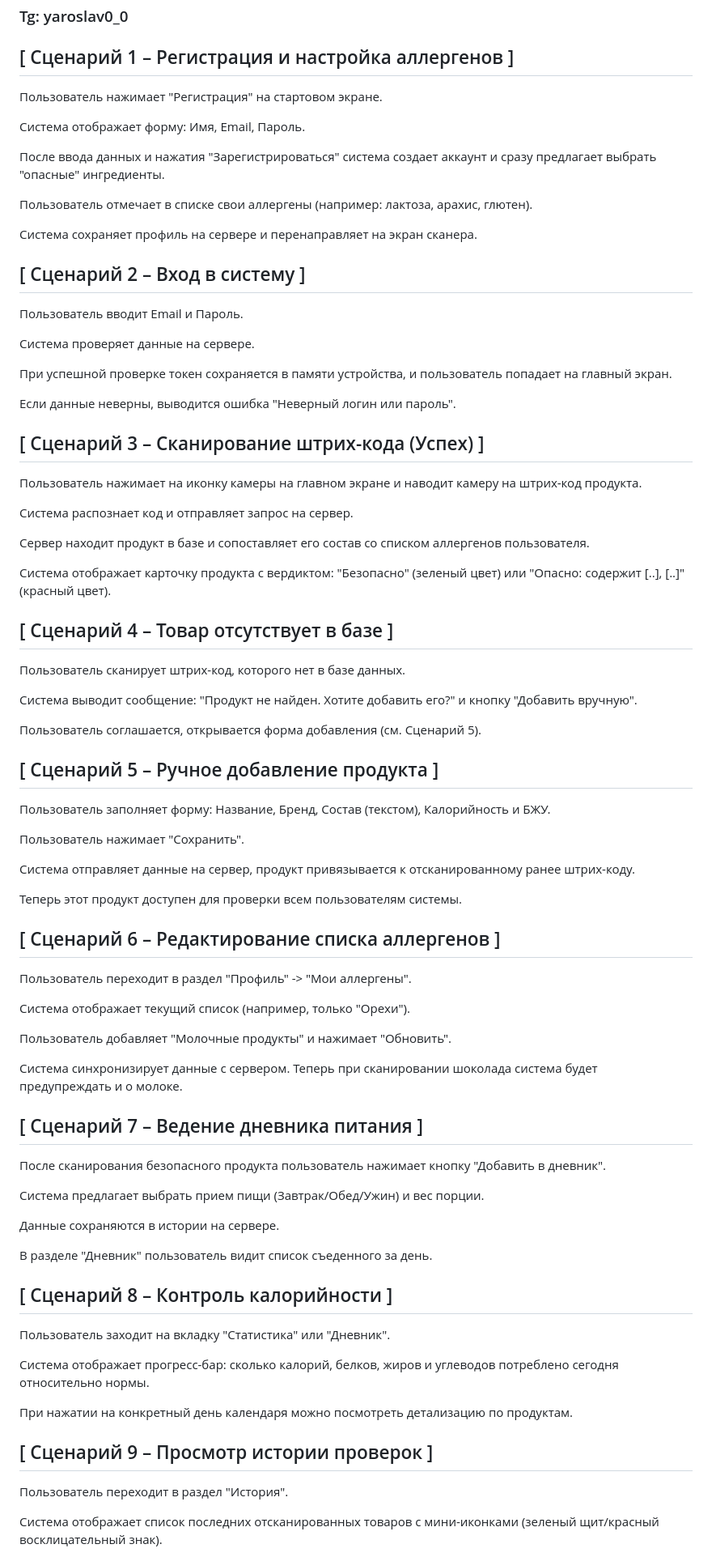
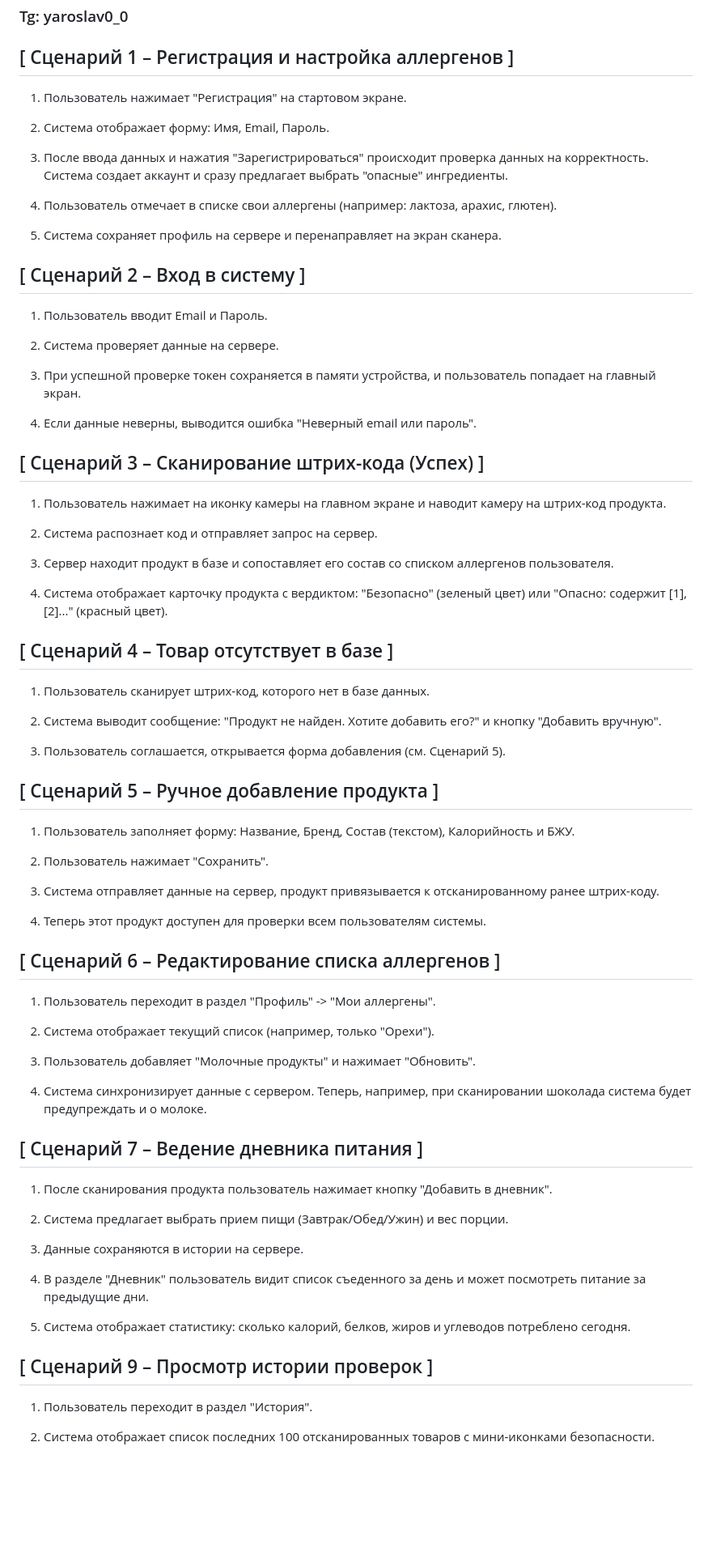
Before and after one commit to yaroslavsdev/NutriScan, a Markdown page: yamsafronov_userscripts.md, the part around one of its changes. Shown at 81% size. GitHub-like rendering; blank space fills up the shorter version.

Commit message:
Обновление yamsafronov_userscripts.md

```diff
--- a/yamsafronov_userscripts.md
+++ b/yamsafronov_userscripts.md
@@ -10,95 +10,91 @@
 
 ## [ Сценарий 1 – Регистрация и настройка аллергенов ]
 
-Пользователь нажимает "Регистрация" на стартовом экране.
+1. Пользователь нажимает "Регистрация" на стартовом экране.
 
-Система отображает форму: Имя, Email, Пароль.
+2. Система отображает форму: Имя, Email, Пароль.
 
-После ввода данных и нажатия "Зарегистрироваться" система создает аккаунт и сразу предлагает выбрать "опасные" ингредиенты.
+3. После ввода данных и нажатия "Зарегистрироваться" происходит проверка данных на корректность. Система создает аккаунт и сразу предлагает выбрать "опасные" ингредиенты.
 
-Пользователь отмечает в списке свои аллергены (например: лактоза, арахис, глютен).
+4. Пользователь отмечает в списке свои аллергены (например: лактоза, арахис, глютен).
 
-Система сохраняет профиль на сервере и перенаправляет на экран сканера.
-
+5. Система сохраняет профиль на сервере и перенаправляет на экран сканера.
 
 
 ## [ Сценарий 2 – Вход в систему ]
 
-Пользователь вводит Email и Пароль.
+1. Пользователь вводит Email и Пароль.
 
-Система проверяет данные на сервере.
+2. Система проверяет данные на сервере.
 
-При успешной проверке токен сохраняется в памяти устройства, и пользователь попадает на главный экран.
+3. При успешной проверке токен сохраняется в памяти устройства, и пользователь попадает на главный экран.
 
-Если данные неверны, выводится ошибка "Неверный логин или пароль".
+4. Если данные неверны, выводится ошибка "Неверный email или пароль".
 
 
 ## [ Сценарий 3 – Сканирование штрих-кода (Успех) ]
 
-Пользователь нажимает на иконку камеры на главном экране и наводит камеру на штрих-код продукта.
+1. Пользователь нажимает на иконку камеры на главном экране и наводит камеру на штрих-код продукта.
 
-Система распознает код и отправляет запрос на сервер.
+2. Система распознает код и отправляет запрос на сервер.
 
-Сервер находит продукт в базе и сопоставляет его состав со списком аллергенов пользователя.
+3. Сервер находит продукт в базе и сопоставляет его состав со списком аллергенов пользователя.
 
-Система отображает карточку продукта с вердиктом: "Безопасно" (зеленый цвет) или "Опасно: содержит [..], [..]" (красный цвет).
+4. Система отображает карточку продукта с вердиктом: "Безопасно" (зеленый цвет) или "Опасно: содержит [1], [2]..." (красный цвет).
 
 
 
 ## [ Сценарий 4 – Товар отсутствует в базе ]
 
-Пользователь сканирует штрих-код, которого нет в базе данных.
+1. Пользователь сканирует штрих-код, которого нет в базе данных.
 
-Система выводит сообщение: "Продукт не найден. Хотите добавить его?" и кнопку "Добавить вручную".
+2. Система выводит сообщение: "Продукт не найден. Хотите добавить его?" и кнопку "Добавить вручную".
 
-Пользователь соглашается, открывается форма добавления (см. Сценарий 5).
+3. Пользователь соглашается, открывается форма добавления (см. Сценарий 5).
+
 
 
 ## [ Сценарий 5 – Ручное добавление продукта ]
 
-Пользователь заполняет форму: Название, Бренд, Состав (текстом), Калорийность и БЖУ.
+1. Пользователь заполняет форму: Название, Бренд, Состав (текстом), Калорийность и БЖУ.
 
-Пользователь нажимает "Сохранить".
+2. Пользователь нажимает "Сохранить".
 
-Система отправляет данные на сервер, продукт привязывается к отсканированному ранее штрих-коду.
+3. Система отправляет данные на сервер, продукт привязывается к отсканированному ранее штрих-коду.
 
-Теперь этот продукт доступен для проверки всем пользователям системы.
+4. Теперь этот продукт доступен для проверки всем пользователям системы.
+
+
 
 ## [ Сценарий 6 – Редактирование списка аллергенов ]
 
-Пользователь переходит в раздел "Профиль" -> "Мои аллергены".
+1. Пользователь переходит в раздел "Профиль" -> "Мои аллергены".
 
-Система отображает текущий список (например, только "Орехи").
+2. Система отображает текущий список (например, только "Орехи").
 
-Пользователь добавляет "Молочные продукты" и нажимает "Обновить".
+3. Пользователь добавляет "Молочные продукты" и нажимает "Обновить".
 
-Система синхронизирует данные с сервером. Теперь при сканировании шоколада система будет предупреждать и о молоке.
+4. Система синхронизирует данные с сервером. Теперь, например, при сканировании шоколада система будет предупреждать и о молоке.
 
 
 
 ## [ Сценарий 7 – Ведение дневника питания ]
-После сканирования безопасного продукта пользователь нажимает кнопку "Добавить в дневник".
 
-Система предлагает выбрать прием пищи (Завтрак/Обед/Ужин) и вес порции.
+1. После сканирования продукта пользователь нажимает кнопку "Добавить в дневник".
 
-Данные сохраняются в истории на сервере.
+2. Система предлагает выбрать прием пищи (Завтрак/Обед/Ужин) и вес порции.
 
-В разделе "Дневник" пользователь видит список съеденного за день.
+3. Данные сохраняются в истории на сервере.
 
+4. В разделе "Дневник" пользователь видит список съеденного за день и может посмотреть питание за предыдущие дни.
 
-
-## [ Сценарий 8 – Контроль калорийности ]
-Пользователь заходит на вкладку "Статистика" или "Дневник".
-
-Система отображает прогресс-бар: сколько калорий, белков, жиров и углеводов потреблено сегодня относительно нормы.
-
-При нажатии на конкретный день календаря можно посмотреть детализацию по продуктам.
+5. Система отображает статистику: сколько калорий, белков, жиров и углеводов потреблено сегодня.
 
 
 
 ## [ Сценарий 9 – Просмотр истории проверок ]
 
-Пользователь переходит в раздел "История".
+1. Пользователь переходит в раздел "История".
 
-Система отображает список последних отсканированных товаров с мини-иконками (зеленый щит/красный восклицательный знак).
+2. Система отображает список последних 100 отсканированных товаров с мини-иконками безопасности.
 
```
Also changed, not shown: other parts of yamsafronov_userscripts.md (+1 -1 lines).
